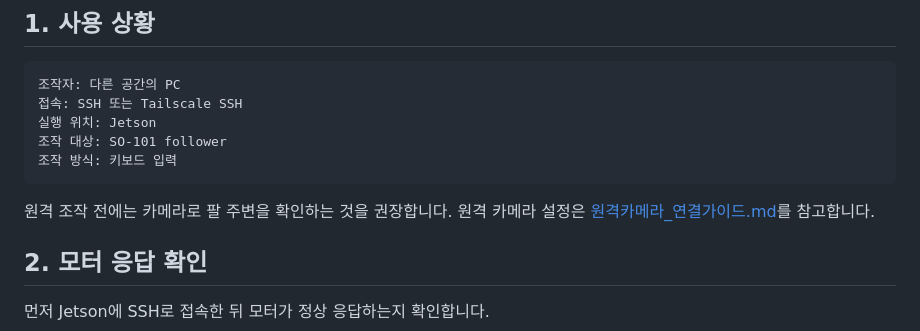
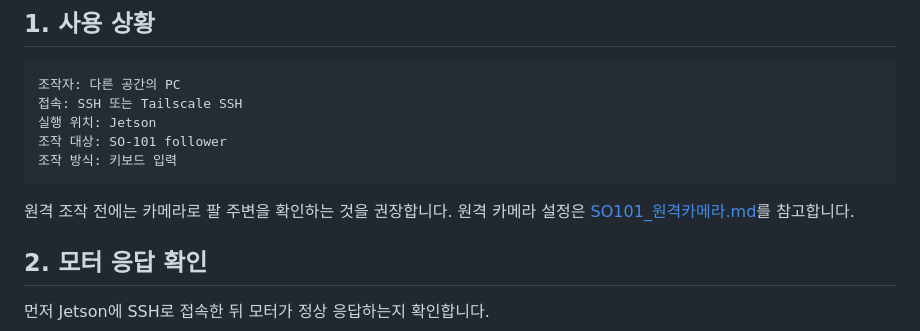
Before and after one commit to capstone-sim2real/lerobot_sim2real, a Markdown page: docs/SO101_원격조작.md, the part around the change. GitHub-like rendering.

````diff
--- a/docs/SO101_원격조작.md
+++ b/docs/SO101_원격조작.md
@@ -12,7 +12,7 @@
 조작 방식: 키보드 입력
 ```
 
-원격 조작 전에는 카메라로 팔 주변을 확인하는 것을 권장합니다. 원격 카메라 설정은 [원격카메라_연결가이드.md](./원격카메라_연결가이드.md)를 참고합니다.
+원격 조작 전에는 카메라로 팔 주변을 확인하는 것을 권장합니다. 원격 카메라 설정은 [SO101_원격카메라.md](./SO101_원격카메라.md)를 참고합니다.
 
 ## 2. 모터 응답 확인
 
````
Also changed, not shown: README.md (added, +142 -0 lines), docs/SO101_세팅가이드.md (+1 -1 lines).
